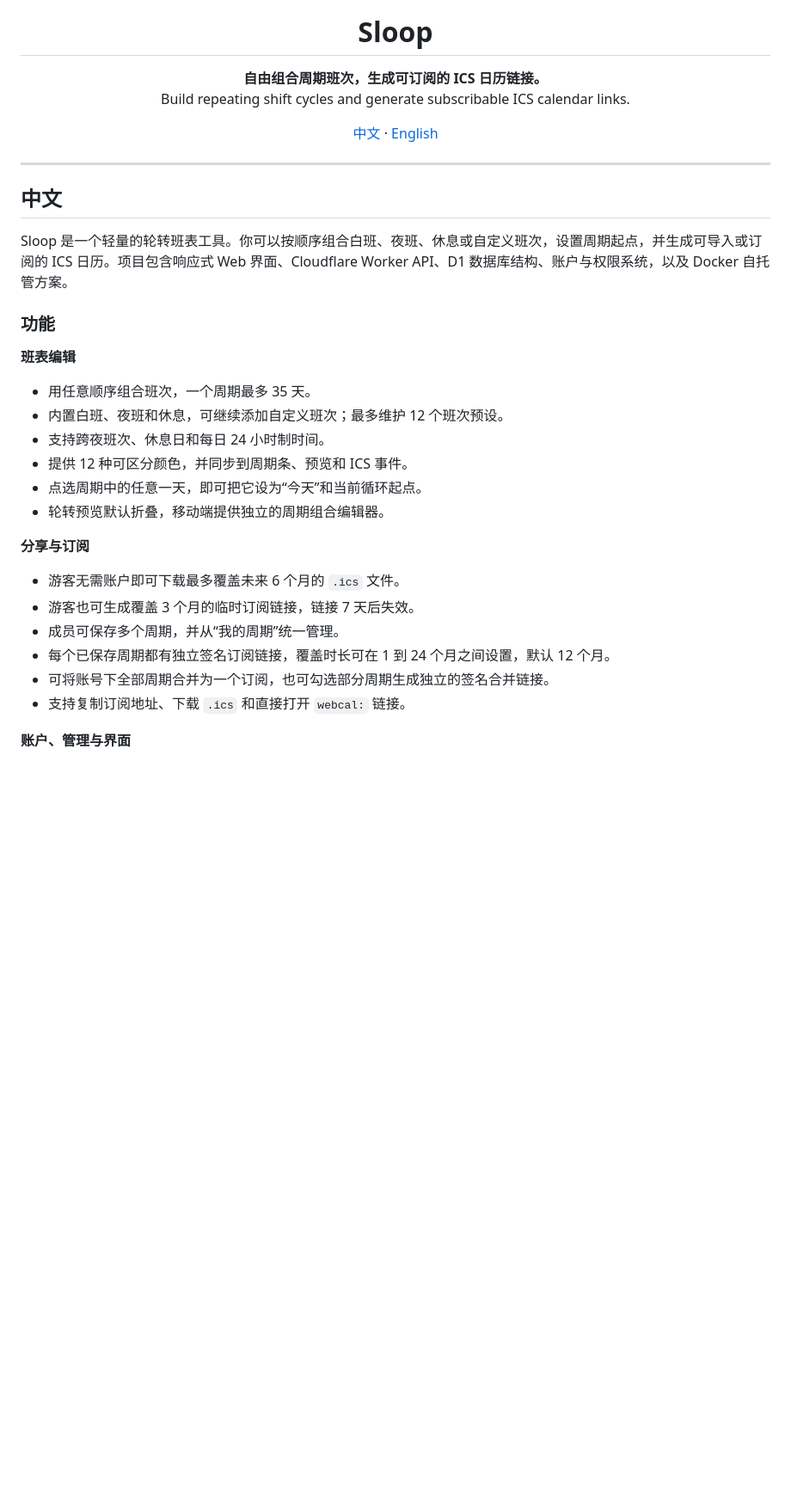
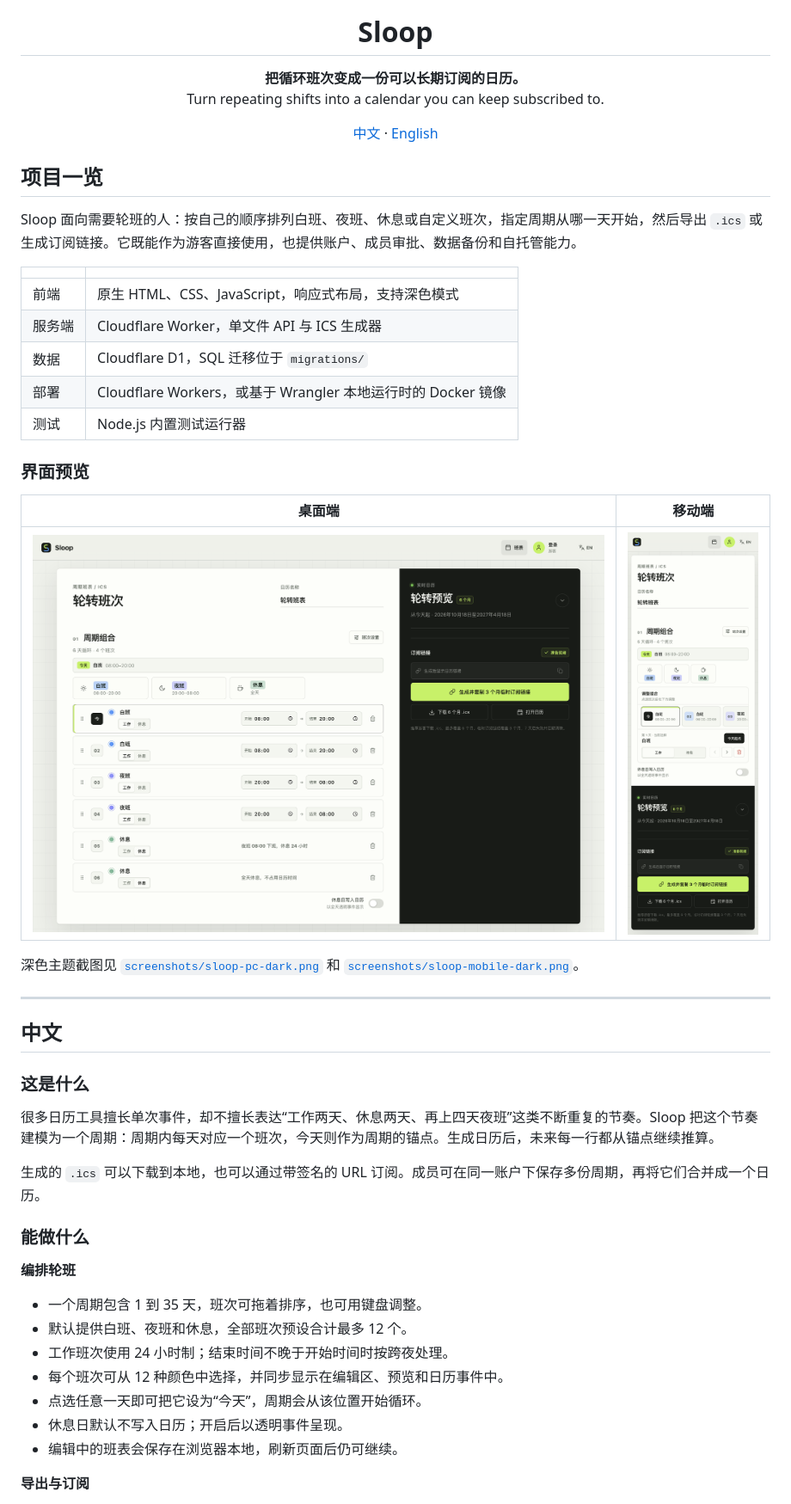
Before and after one commit to XiGeMaX/sloop, a Markdown page: README.md, the part around one of its changes. Shown at 86% size. Rendered like a GitHub page; pictures changed too: screenshots/sloop-mobile-light.png (added), screenshots/sloop-pc-light.png (added); blank space fills up the shorter version.

Commit message:
docs: refresh README and add interface screenshots

```diff
--- a/README.md
+++ b/README.md
@@ -5,8 +5,8 @@
 <h1 align="center">Sloop</h1>
 
 <p align="center">
-  <strong>自由组合周期班次，生成可订阅的 ICS 日历链接。</strong><br>
-  Build repeating shift cycles and generate subscribable ICS calendar links.
+  <strong>把循环班次变成一份可以长期订阅的日历。</strong><br>
+  Turn repeating shifts into a calendar you can keep subscribed to.
 </p>
 
 <p align="center">
@@ -14,31 +14,47 @@
   <a href="#english">English</a>
 </p>
 
+## 项目一览
+
+Sloop 面向需要轮班的人：按自己的顺序排列白班、夜班、休息或自定义班次，指定周期从哪一天开始，然后导出 `.ics` 或生成订阅链接。它既能作为游客直接使用，也提供账户、成员审批、数据备份和自托管能力。
+
+| | |
+| --- | --- |
+| 前端 | 原生 HTML、CSS、JavaScript，响应式布局，支持深色模式 |
+| 服务端 | Cloudflare Worker，单文件 API 与 ICS 生成器 |
+| 数据 | Cloudflare D1，SQL 迁移位于 `migrations/` |
+| 部署 | Cloudflare Workers，或基于 Wrangler 本地运行时的 Docker 镜像 |
+| 测试 | Node.js 内置测试运行器 |
+
+### 界面预览
+
+| 桌面端 | 移动端 |
+| --- | --- |
+| [<img src="screenshots/sloop-pc-light.png" alt="Sloop desktop interface">](screenshots/sloop-pc-light.png) | [<img src="screenshots/sloop-mobile-light.png" alt="Sloop mobile interface">](screenshots/sloop-mobile-light.png) |
+
+深色主题截图见 [`screenshots/sloop-pc-dark.png`](screenshots/sloop-pc-dark.png) 和 [`screenshots/sloop-mobile-dark.png`](screenshots/sloop-mobile-dark.png)。
+
 ---
 
 ## 中文
 
-Sloop 是一个轻量的轮转班表工具。你可以按顺序组合白班、夜班、休息或自定义班次，设置周期起点，并生成可导入或订阅的 ICS 日历。项目包含响应式 Web 界面、Cloudflare Worker API、D1 数据库结构、账户与权限系统，以及 Docker 自托管方案。
+### 这是什么
 
-### 功能
+很多日历工具擅长单次事件，却不擅长表达“工作两天、休息两天、再上四天夜班”这类不断重复的节奏。Sloop 把这个节奏建模为一个周期：周期内每天对应一个班次，今天则作为周期的锚点。生成日历后，未来每一行都从锚点继续推算。
 
-**班表编辑**
+生成的 `.ics` 可以下载到本地，也可以通过带签名的 URL 订阅。成员可在同一账户下保存多份周期，再将它们合并成一个日历。
 
-- 用任意顺序组合班次，一个周期最多 35 天。
-- 内置白班、夜班和休息，可继续添加自定义班次；最多维护 12 个班次预设。
-- 支持跨夜班次、休息日和每日 24 小时制时间。
-- 提供 12 种可区分颜色，并同步到周期条、预览和 ICS 事件。
-- 点选周期中的任意一天，即可把它设为“今天”和当前循环起点。
-- 轮转预览默认折叠，移动端提供独立的周期组合编辑器。
+### 能做什么
 
-**分享与订阅**
+**编排轮班**
 
-- 游客无需账户即可下载最多覆盖未来 6 个月的 `.ics` 文件。
-- 游客也可生成覆盖 3 个月的临时订阅链接，链接 7 天后失效。
-- 成员可保存多个周期，并从“我的周期”统一管理。
-- 每个已保存周期都有独立签名订阅链接，覆盖时长可在 1 到 24 个月之间设置，默认 12 个月。
-- 可将账号下全部周期合并为一个订阅，也可勾选部分周期生成独立的签名合并链接。
-- 支持复制订阅地址、下载 `.ics` 和直接打开 `webcal:` 链接。
+- 一个周期包含 1 到 35 天，班次可拖着排序，也可用键盘调整。
+- 默认提供白班、夜班和休息，全部班次预设合计最多 12 个。
+- 工作班次使用 24 小时制；结束时间不晚于开始时间时按跨夜处理。
+- 每个班次可从 12 种颜色中选择，并同步显示在编辑区、预览和日历事件中。
+- 点选任意一天即可把它设为“今天”，周期会从该位置开始循环。
+- 休息日默认不写入日历；开启后以透明事件呈现。
+- 编辑中的班表会保存在浏览器本地，刷新页面后仍可继续。
 
-**账户、管理与界面**
+**导出与订阅**
 
```
Also changed, not shown: other parts of README.md (+267 -245 lines), screenshots/README.md (added, +10 -0 lines), screenshots/sloop-mobile-dark.png (added), screenshots/sloop-pc-dark.png (added), 1 other file.
